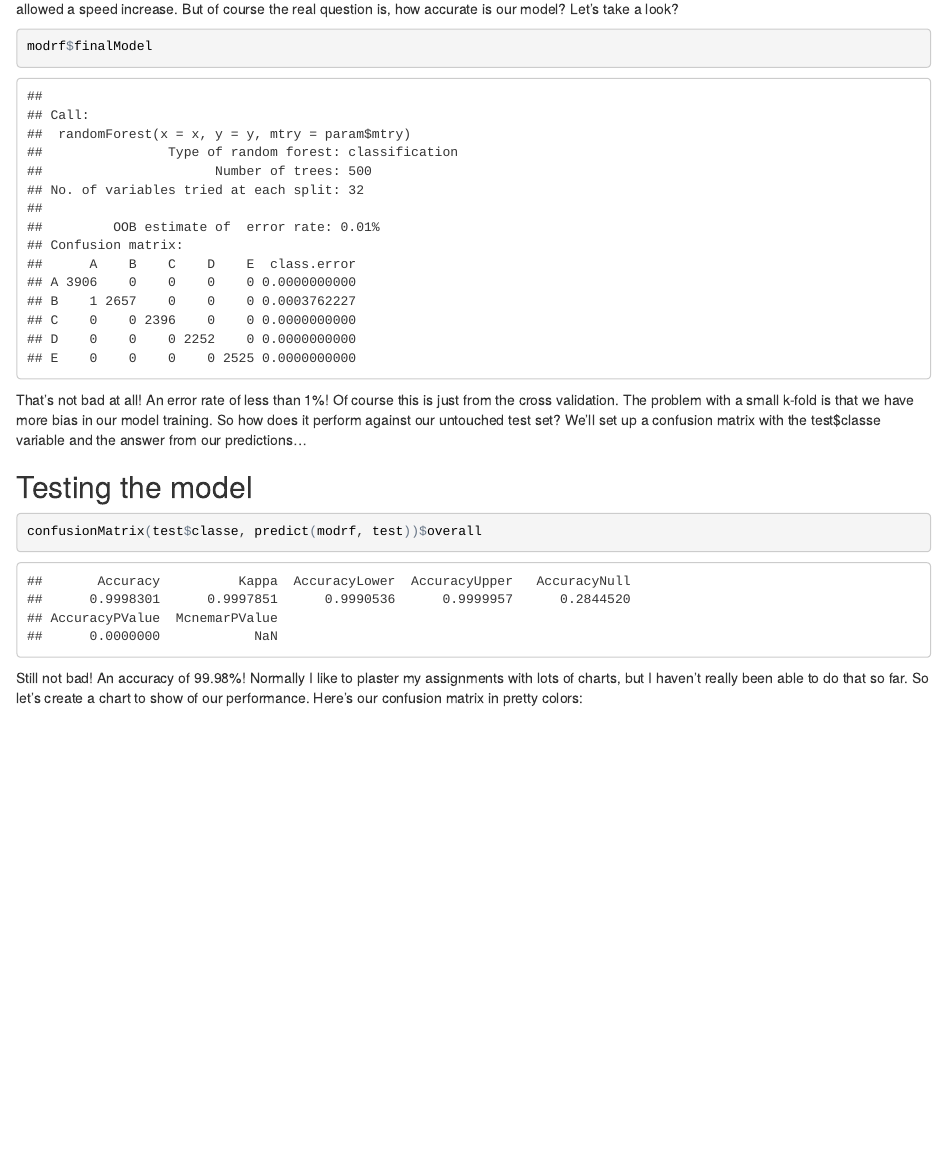
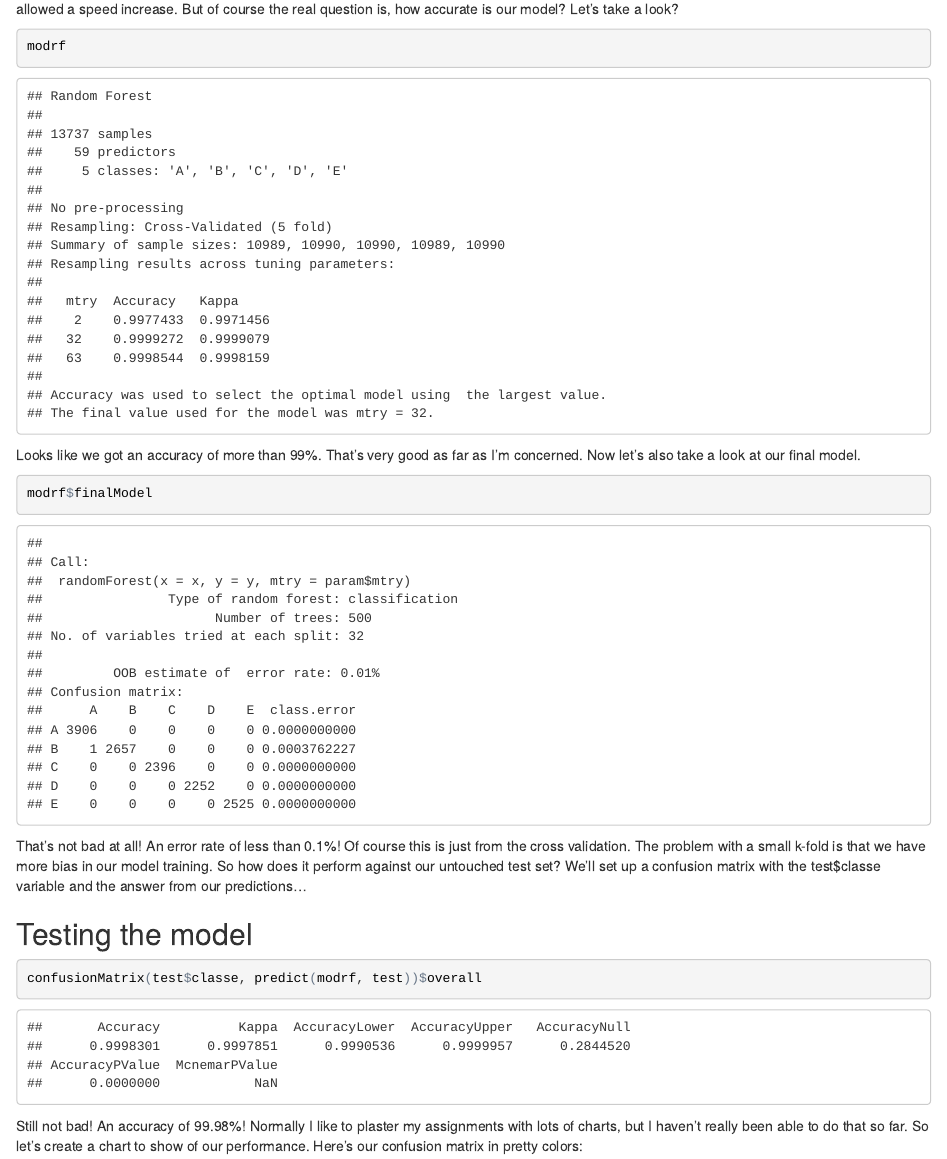
Before and after one commit to Tothalvadi/MachineLearningWeek4, an R Markdown document (Index.Rmd): the page in a window 1100 px wide, from 2690 px down. The pictures show the output file Index.html that the author committed with the source, opened offline.

Commit message:
Added the cross validaton overview before the overview of the finalmodel.

````diff
--- a/Index.Rmd
+++ b/Index.Rmd
@@ -140,10 +140,16 @@ modrf$times$everything
 Wow.. Good thing I enabled the multicore or I would be here a whole lot longer. The difference bewtween user and elapsed shows that multicore allowed a speed increase. But of course the real question is, how accurate is our model? Let's take a look?
 
 ```{r}
+modrf
+```
+
+Looks like we got an accuracy of more than 99%. That's very good as far as I'm concerned. Now let's also take a look at our final model.
+
+```{r}
 modrf$finalModel
 ```
 
-That's not bad at all! An error rate of less than 1%! Of course this is just from the cross validation. The problem with a small k-fold is that we have more bias in our model training. So how does it perform against our untouched test set? We'll set up a confusion matrix with the test$classe variable and the answer from our predictions...
+That's not bad at all! An error rate of less than 0.1%! Of course this is just from the cross validation. The problem with a small k-fold is that we have more bias in our model training. So how does it perform against our untouched test set? We'll set up a confusion matrix with the test$classe variable and the answer from our predictions...
 
 ##Testing the model
 
````
Also changed, not shown: Index.html.
